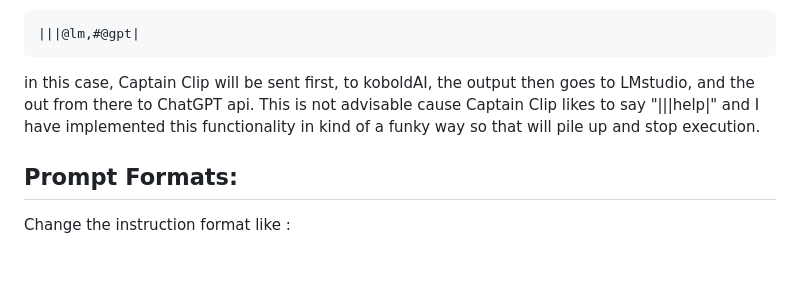
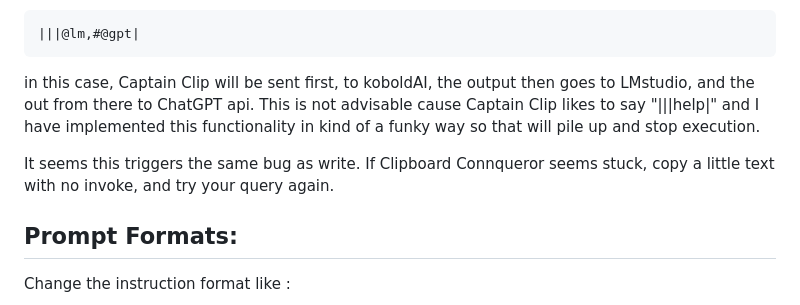
Before and after one commit to aseichter2007/ClipboardConqueror, a Markdown page: readme.md, the part around the change. Drawn GitHub-style; blank space fills up the shorter version.

````diff
--- a/readme.md
+++ b/readme.md
@@ -403,6 +403,9 @@ an agent saved like |||lm:save| or |||gpt:save| always go to the openAI compatib
 ```
 in this case, Captain Clip will be sent first, to koboldAI, the output then goes to LMstudio,  and the out from there to ChatGPT api. This is not advisable cause Captain Clip likes to say "|||help|" and I have implemented this functionality in kind of a funky way so that will pile up and stop execution.
 
+It seems this triggers the same bug as write. If Clipboard Connqueror seems stuck, copy a little text with no invoke, and try your query again.
+
+
 Prompt Formats:
 ---
 Change the instruction format like :
````
